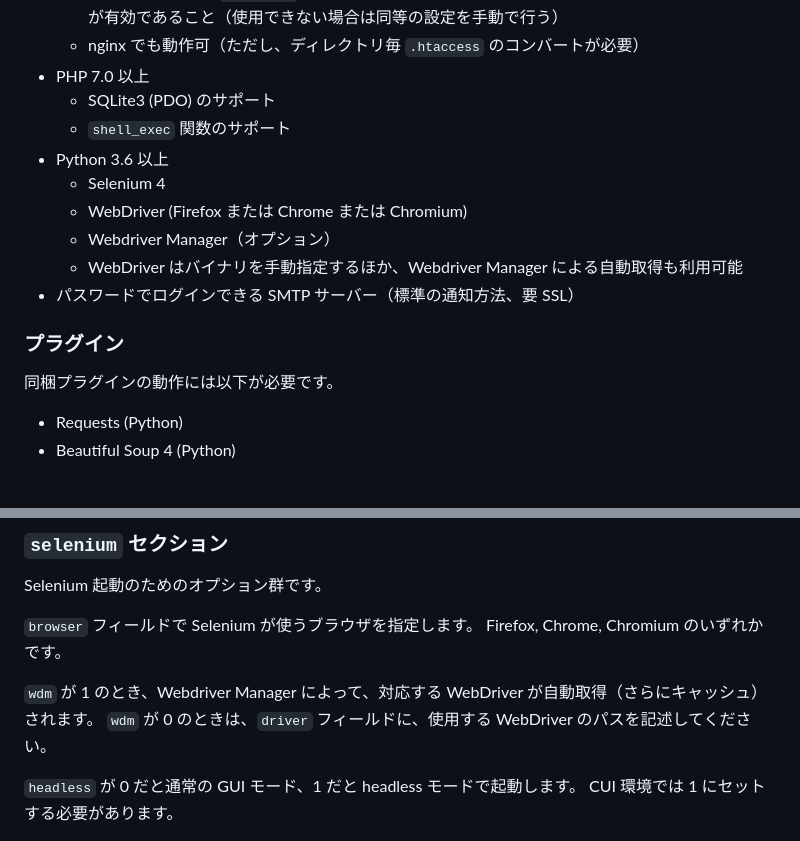
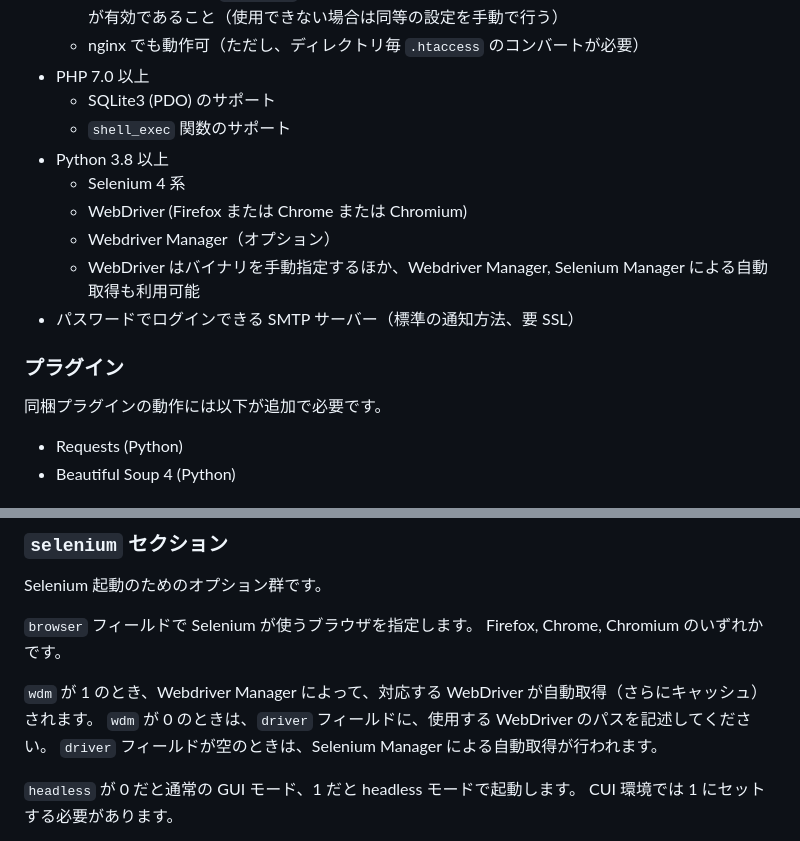
Before and after one commit to curegit/nominium, a Markdown page: README.md, 2 parts joined by grey strips. Drawn GitHub-style.

```diff
--- a/README.md
+++ b/README.md
@@ -26,16 +26,16 @@ PHP による WEB ページインターフェースからデータベースに
 - PHP 7.0 以上
   - SQLite3 (PDO) のサポート
   - `shell_exec` 関数のサポート
-- Python 3.6 以上
-  - Selenium 4
+- Python 3.8 以上
+  - Selenium 4 系
   - WebDriver (Firefox または Chrome または Chromium)
   - Webdriver Manager（オプション）
-  - WebDriver はバイナリを手動指定するほか、Webdriver Manager による自動取得も利用可能
+  - WebDriver はバイナリを手動指定するほか、Webdriver Manager, Selenium Manager による自動取得も利用可能
 - パスワードでログインできる SMTP サーバー（標準の通知方法、要 SSL）
 
 ### プラグイン
 
-同梱プラグインの動作には以下が必要です。
+同梱プラグインの動作には以下が追加で必要です。
 
 - Requests (Python)
 - Beautiful Soup 4 (Python)
@@ -125,6 +125,7 @@ Firefox, Chrome, Chromium のいずれかです。
 
 `wdm` が 1 のとき、Webdriver Manager によって、対応する WebDriver が自動取得（さらにキャッシュ）されます。
 `wdm` が 0 のときは、`driver` フィールドに、使用する WebDriver のパスを記述してください。
+`driver` フィールドが空のときは、Selenium Manager による自動取得が行われます。
 
 `headless` が 0 だと通常の GUI モード、1 だと headless モードで起動します。
 CUI 環境では 1 にセットする必要があります。
```
